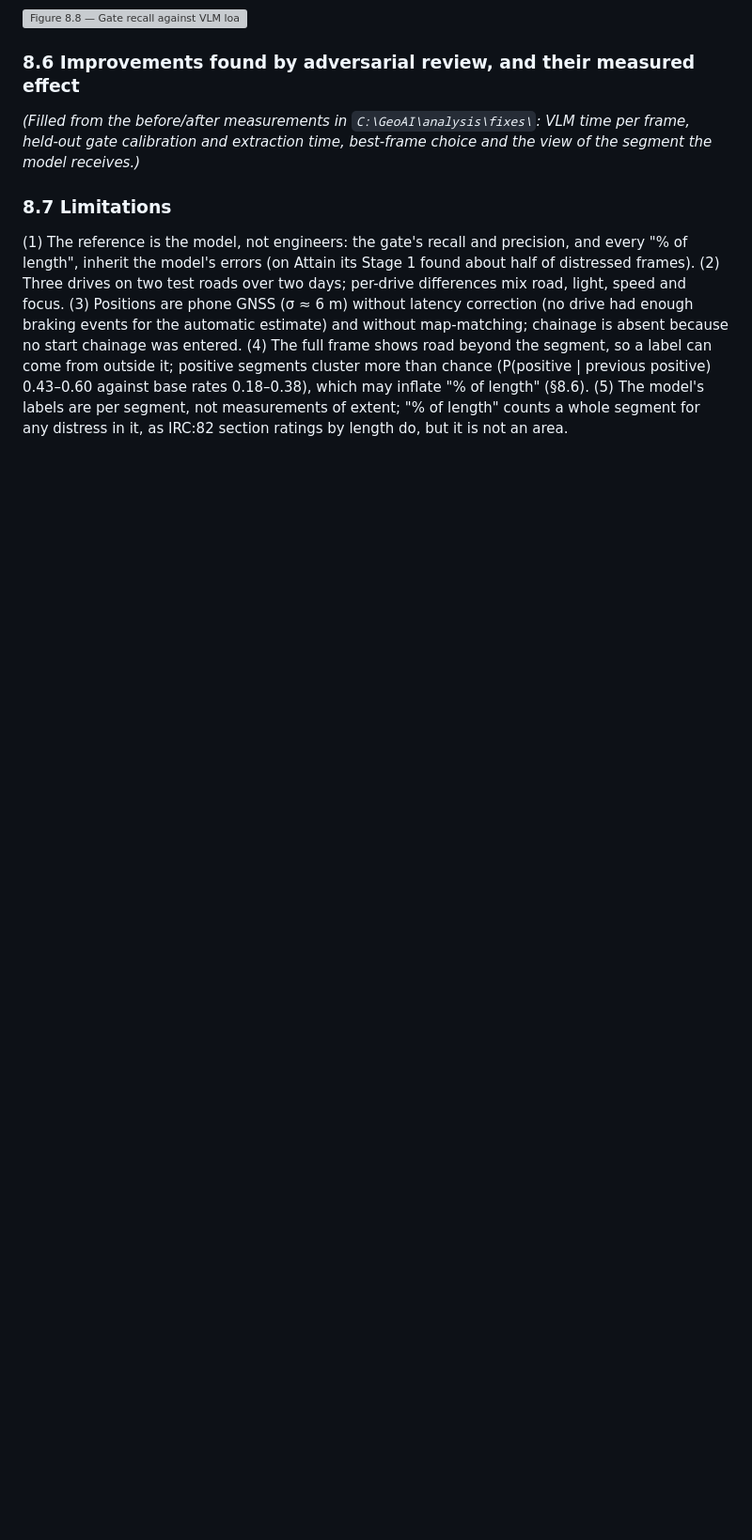
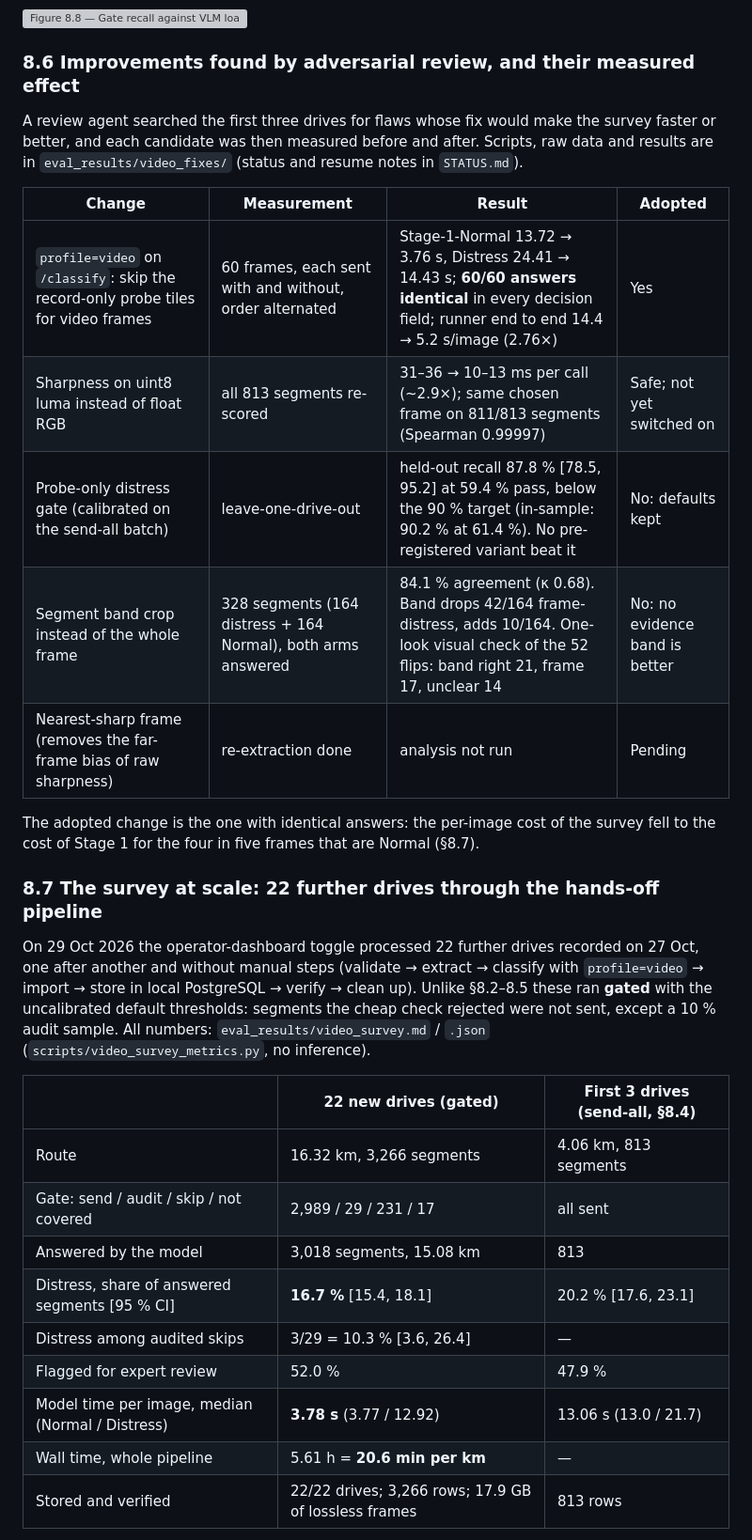
Before and after one commit to Suraj-B12/GeoAI, a Markdown page: paper/baseline_evaluation.md, the part around one of its changes. Shown at 94% size. GitHub-like rendering; blank space fills up the shorter version; grey boxes are pictures that could not be loaded.

```diff
--- a/paper/baseline_evaluation.md
+++ b/paper/baseline_evaluation.md
@@ -1122,8 +1127,31 @@ The model took 3.44 h for the 813 frames with no failed request: median 13.0 s w
 
 ### 8.6 Improvements found by adversarial review, and their measured effect
 
-*(Filled from the before/after measurements in `C:\GeoAI\analysis\fixes\`: VLM time per frame, held-out gate calibration and extraction time, best-frame choice and the view of the segment the model receives.)*
+A review agent searched the first three drives for flaws whose fix would make the survey faster or better, and each candidate was then measured before and after. Scripts, raw data and results are in `eval_results/video_fixes/` (status and resume notes in `STATUS.md`).
 
-### 8.7 Limitations
+| Change | Measurement | Result | Adopted |
+|---|---|---|---|
+| `profile=video` on `/classify`: skip the record-only probe tiles for video frames | 60 frames, each sent with and without, order alternated | Stage-1-Normal 13.72 → 3.76 s, Distress 24.41 → 14.43 s; **60/60 answers identical** in every decision field; runner end to end 14.4 → 5.2 s/image (2.76×) | Yes |
+| Sharpness on uint8 luma instead of float RGB | all 813 segments re-scored | 31–36 → 10–13 ms per call (~2.9×); same chosen frame on 811/813 segments (Spearman 0.99997) | Safe; not yet switched on |
+| Probe-only distress gate (calibrated on the send-all batch) | leave-one-drive-out | held-out recall 87.8 % [78.5, 95.2] at 59.4 % pass, below the 90 % target (in-sample: 90.2 % at 61.4 %). No pre-registered variant beat it | No: defaults kept |
+| Segment band crop instead of the whole frame | 328 segments (164 distress + 164 Normal), both arms answered | 84.1 % agreement (κ 0.68). Band drops 42/164 frame-distress, adds 10/164. One-look visual check of the 52 flips: band right 21, frame 17, unclear 14 | No: no evidence band is better |
+| Nearest-sharp frame (removes the far-frame bias of raw sharpness) | re-extraction done | analysis not run | Pending |
 
-(1) The reference is the model, not engineers: the gate's recall and precision, and every "% of length", inherit the model's errors (on Attain its Stage 1 found about half of distressed frames). (2) Three drives on two test roads over two days; per-drive differences mix road, light, speed and focus. (3) Positions are phone GNSS (σ ≈ 6 m) without latency correction (no drive had enough braking events for the automatic estimate) and without map-matching; chainage is absent because no start chainage was entered. (4) The full frame shows road beyond the segment, so a label can come from outside it; positive segments cluster more than chance (P(positive | previous positive) 0.43–0.60 against base rates 0.18–0.38), which may inflate "% of length" (§8.6). (5) The model's labels are per segment, not measurements of extent; "% of length" counts a whole segment for any distress in it, as IRC:82 section ratings by length do, but it is not an area.
+The adopted change is the one with identical answers: the per-image cost of the survey fell to the cost of Stage 1 for the four in five frames that are Normal (§8.7).
+
+### 8.7 The survey at scale: 22 further drives through the hands-off pipeline
+
+On 29 Oct 2026 the operator-dashboard toggle processed 22 further drives recorded on 27 Oct, one after another and without manual steps (validate → extract → classify with `profile=video` → import → store in local PostgreSQL → verify → clean up). Unlike §8.2–8.5 these ran **gated** with the uncalibrated default thresholds: segments the cheap check rejected were not sent, except a 10 % audit sample. All numbers: `eval_results/video_survey.md` / `.json` (`scripts/video_survey_metrics.py`, no inference).
+
+| | 22 new drives (gated) | First 3 drives (send-all, §8.4) |
+|---|---|---|
+| Route | 16.32 km, 3,266 segments | 4.06 km, 813 segments |
+| Gate: send / audit / skip / not covered | 2,989 / 29 / 231 / 17 | all sent |
+| Answered by the model | 3,018 segments, 15.08 km | 813 |
+| Distress, share of answered segments [95 % CI] | **16.7 %** [15.4, 18.1] | 20.2 % [17.6, 23.1] |
+| Distress among audited skips | 3/29 = 10.3 % [3.6, 26.4] | — |
+| Flagged for expert review | 52.0 % | 47.9 % |
+| Model time per image, median (Normal / Distress) | **3.78 s** (3.77 / 12.92) | 13.06 s (13.0 / 21.7) |
+| Wall time, whole pipeline | 5.61 h = **20.6 min per km** | — |
+| Stored and verified | 22/22 drives; 3,266 rows; 17.9 GB of lossless frames | 813 rows |
+
```
Also changed, not shown: other parts of paper/baseline_evaluation.md (+24 -0 lines), eval_results/video_survey.md (added, +63 -0 lines), eval_results/plots/paper/fig_v10_survey_sessions.png (added), eval_results/plots/paper/fig_v11_survey_labels.png (added), eval_results/plots/paper/fig_v12_survey_map.png (added), eval_results/plots/paper/fig_v13_survey_throughput.png (added), 3 other files.
